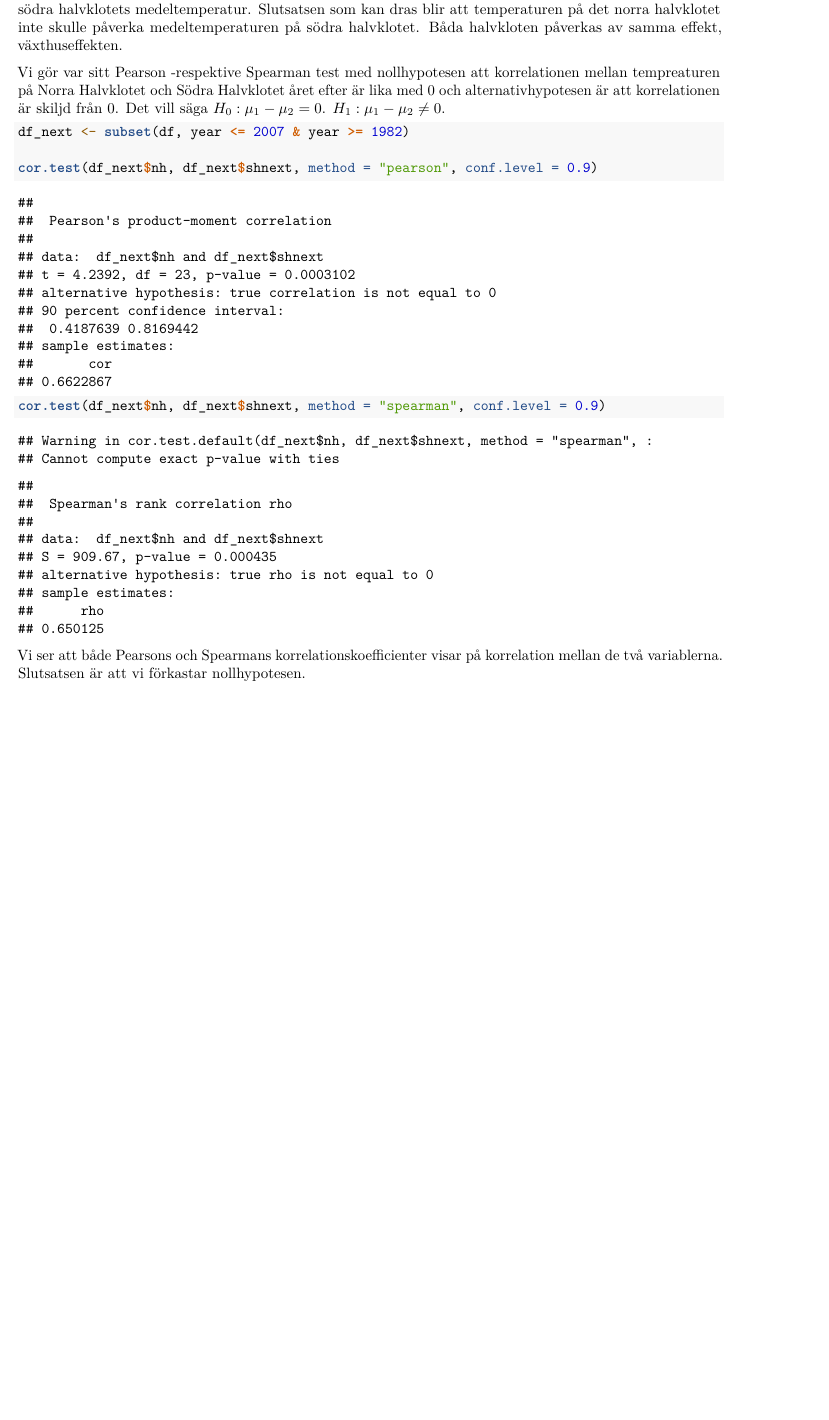
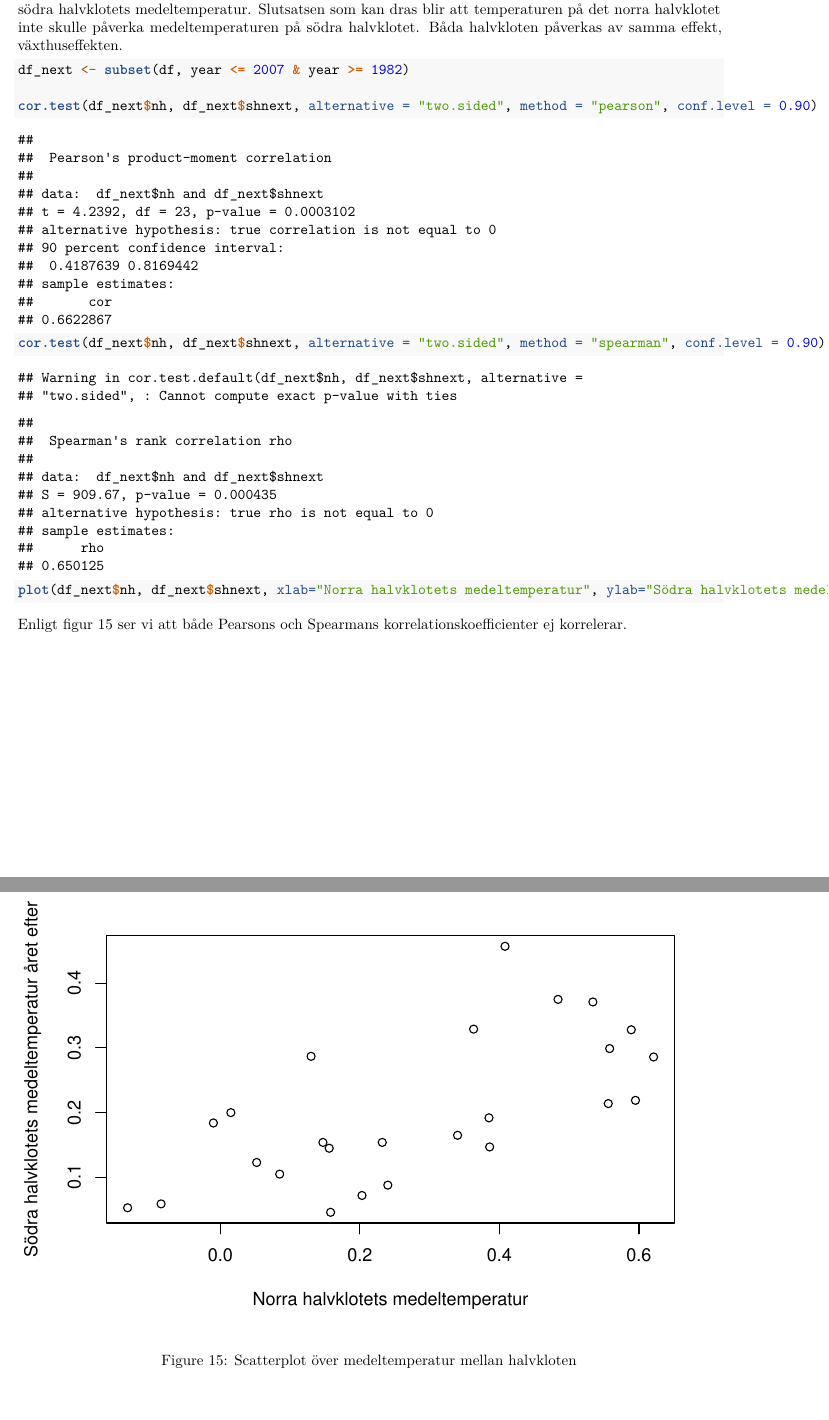
Before and after one commit to maxbrehmer/MT4001, an R Markdown document (lab3.rmd): part of page 18 of 18 before the commit and two parts of pages 18 and 19 of 19 after it, the two joined at a grey line, cut so that both start at the same text, the shorter picture padded with empty space. Rendered offline with R 4.5, knitr and Pandoc, then LaTeX, with nearby package versions.

Commit message:
final inlämning

````diff
--- a/lab3.rmd
+++ b/lab3.rmd
@@ -190,14 +190,16 @@ Vi ser från vårt test att fysikerna har räknat rätt med både p-värdet och
 
 Den höga korrelationen påverkas mer troligtvis av växthuseffekten, som både påverkar den norra och det södra halvklotets medeltemperatur. Slutsatsen som kan dras blir att temperaturen på det norra halvklotet inte skulle påverka medeltemperaturen på södra halvklotet. Båda halvkloten påverkas av samma effekt, växthuseffekten.
 
-Vi gör var sitt Pearson -respektive Spearman test med nollhypotesen att korrelationen mellan tempreaturen på Norra Halvklotet och Södra Halvklotet året efter är lika med 0 och alternativhypotesen är att korrelationen är skiljd från 0. Det vill säga $H_0: \mu_1 - \mu_2 = 0$. $H_1: \mu_1 - \mu_2 \neq 0$.
-
 ```{r}
 df_next <- subset(df, year <= 2007 & year >= 1982)
 
-cor.test(df_next$nh, df_next$shnext, method = "pearson", conf.level = 0.9)
+cor.test(df_next$nh, df_next$shnext, alternative = "two.sided", method = "pearson", conf.level = 0.90)
 
-cor.test(df_next$nh, df_next$shnext, method = "spearman", conf.level = 0.9)
+cor.test(df_next$nh, df_next$shnext, alternative = "two.sided", method = "spearman", conf.level = 0.90)
 ```
 
-Vi ser att både Pearsons och Spearmans korrelationskoefficienter visar på korrelation mellan de två variablerna. Slutsatsen är att vi förkastar nollhypotesen.
+```{r, fig.cap="Scatterplot över medeltemperatur mellan halvkloten"}
+plot(df_next$nh, df_next$shnext, xlab="Norra halvklotets medeltemperatur", ylab="Södra halvklotets medeltemperatur året efter")
+```
+
+Enligt figur 15 ser vi att både Pearsons och Spearmans korrelationskoefficienter ej korrelerar.
````
Also changed, not shown: lab3.pdf.
